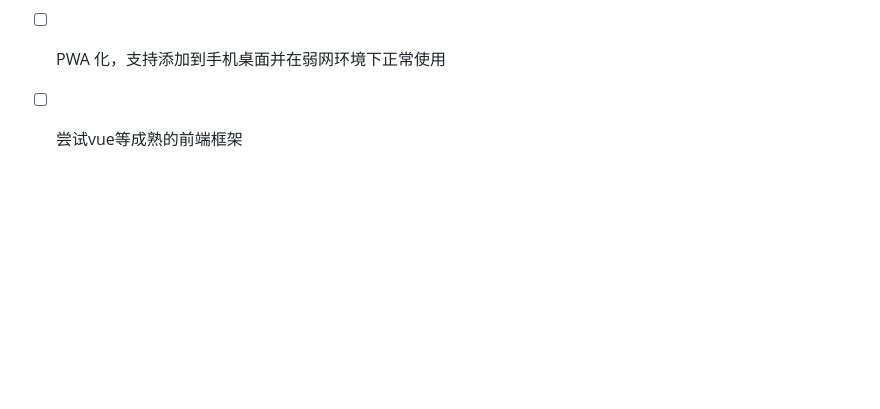
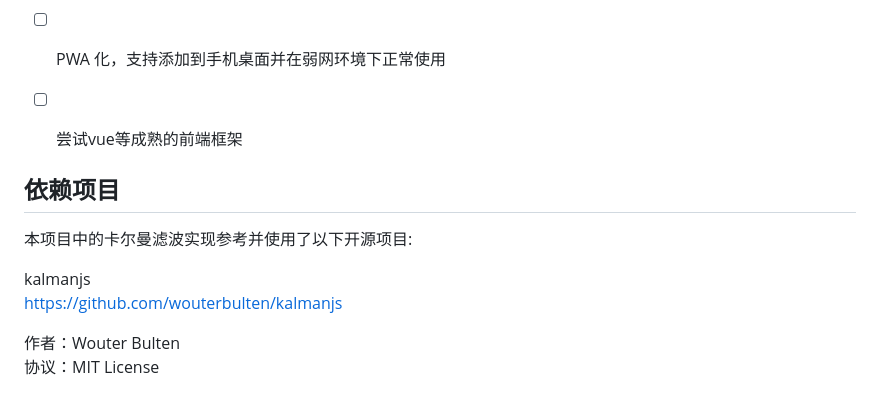
Before and after one commit to Tachibana-umi/flask-gps-web-tracker, a Markdown page: README.md, the part around the change. Rendered like a GitHub page; blank space fills up the shorter version.

Commit message:
增加了第三方库使用声明

```diff
--- a/README.md
+++ b/README.md
@@ -118,3 +118,14 @@ Forwarding                    [https://xxxx-xxxx.ngrok-free.app](https://xxxx-xx
 - [ ] 按时间段筛选轨迹
 - [ ]  PWA 化，支持添加到手机桌面并在弱网环境下正常使用
 - [ ] 尝试vue等成熟的前端框架
+
+
+## 依赖项目
+
+本项目中的卡尔曼滤波实现参考并使用了以下开源项目:
+
+kalmanjs
+https://github.com/wouterbulten/kalmanjs
+
+作者：Wouter Bulten
+协议：MIT License
```
